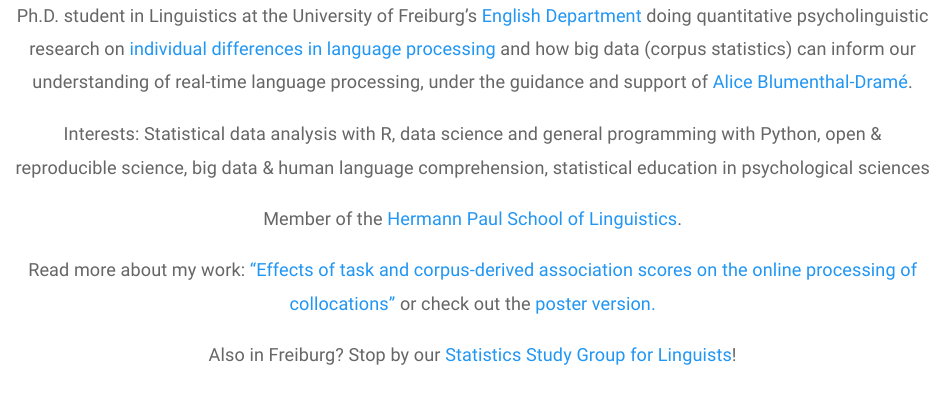
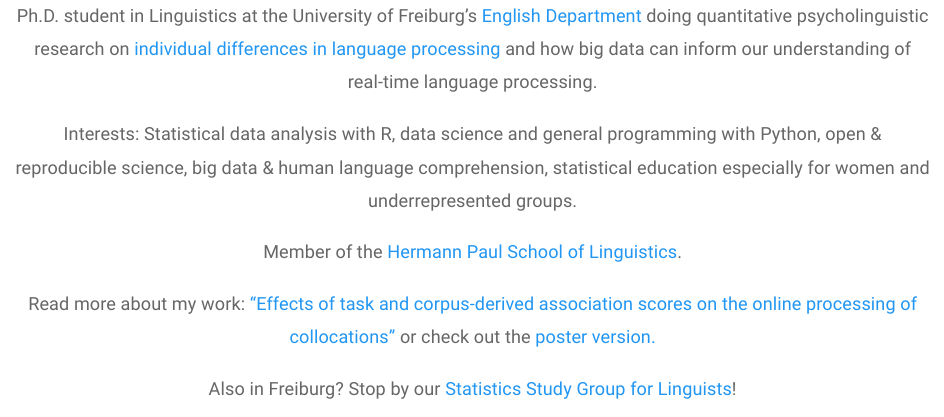
Before and after one commit to kyla-mcconnell/website, an R Markdown document (index.Rmd): the page in a window 1100 px wide, from 500 px down. Rendered offline with R 4.5, knitr and Pandoc, with nearby package versions.

Commit message:
Minor changes

```diff
--- a/index.Rmd
+++ b/index.Rmd
@@ -8,9 +8,9 @@
 <br>
 <br>
 
-Ph.D. student in Linguistics at the University of Freiburg's [English Department](https://www.anglistik.uni-freiburg.de) doing quantitative psycholinguistic research on [individual differences in language processing](https://www.hpsl-linguistics.org/user/648/) and how big data (corpus statistics) can inform our understanding of real-time language processing, under the guidance and support of [Alice Blumenthal-Dramé](http://portal.uni-freiburg.de/angl/seminar/mitarbeiter-und-sprechstunden/blumenthal).
+Ph.D. student in Linguistics at the University of Freiburg's [English Department](https://www.anglistik.uni-freiburg.de) doing quantitative psycholinguistic research on [individual differences in language processing](https://www.hpsl-linguistics.org/user/648/) and how big data can inform our understanding of real-time language processing.
 
-Interests: Statistical data analysis with R, data science and general programming with Python, open & reproducible science, big data & human language comprehension, statistical education in psychological sciences
+Interests: Statistical data analysis with R, data science and general programming with Python, open & reproducible science, big data & human language comprehension, statistical education especially for women and underrepresented groups.
 
 Member of the [Hermann Paul School of Linguistics](http://www.hpsl-linguistics.org).
 
```
Also changed, not shown: research.Rmd (+2 -2 lines), 30 other files.
